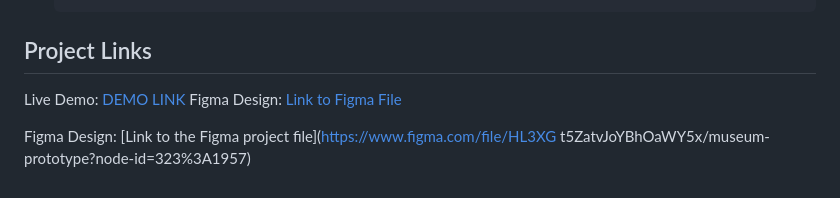
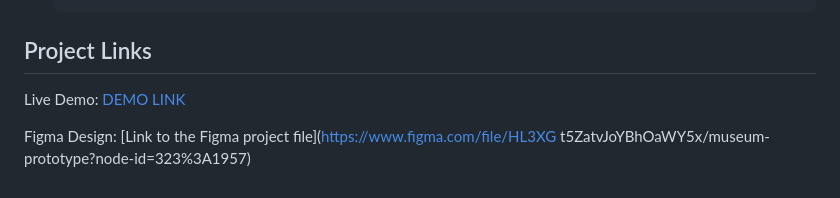
Before and after one commit to NataliaDavida/landing-page_MUSEUM, a Markdown page: README.md, the part around the change. Rendered like a GitHub page.

```diff
--- a/README.md
+++ b/README.md
@@ -55,9 +55,6 @@ To install and run this project locally, you will need:
 
 ## Project Links
 Live Demo: [DEMO LINK](https://nataliadavida.github.io/landing-page_MUSEUM/)
-Figma Design: [Link to Figma File](https://www.figma.com/file/HL3XGt5ZatvJoYBhOaWY5x/museum-prototype?node-id=323%3A1957)
-
-
 
 Figma Design: [Link to the Figma project file](https://www.figma.com/file/HL3XG
 t5ZatvJoYBhOaWY5x/museum-prototype?node-id=323%3A1957)
```
